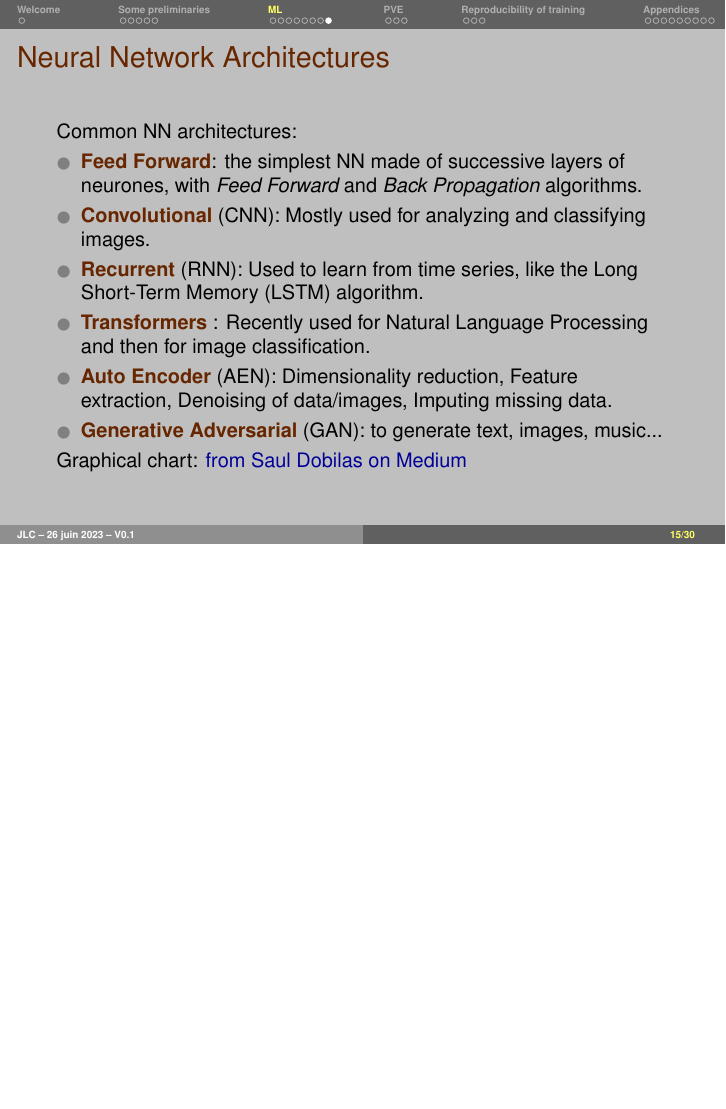
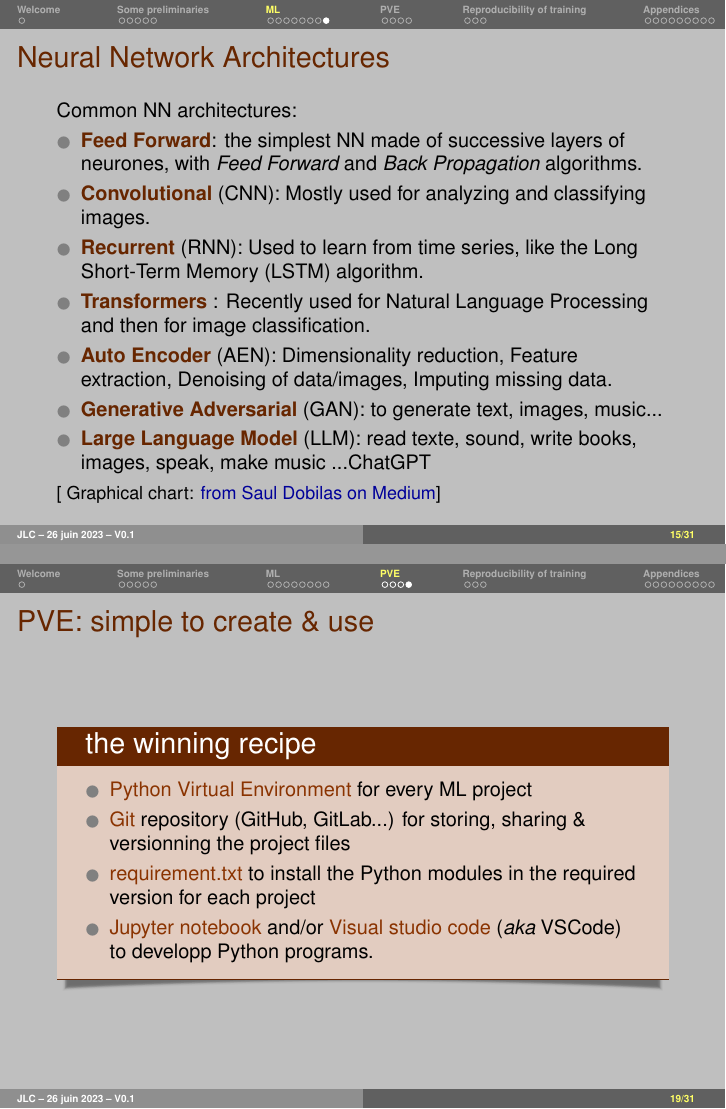
Before and after one commit to cjlux/ML-feedback, LaTeX slides (Slides/slides.tex): page 24 of 67 before the commit and pages 24 and 48 of 71 after it, the two joined at a grey line, the shorter picture padded with empty space. Compiled offline with pdfLaTeX.

Commit message:
initial revision for Café IA, june 26 2023

```diff
--- a/Slides/slides.tex
+++ b/Slides/slides.tex
@@ -1,5 +1,5 @@
 \documentclass[10pt,serif,mathserif,compress,hyperref={colorlinks}]{beamer}
-%\mode<presentation>
+\mode<presentation>
 \usepackage{pgf}
 \usepackage{pgfpages}
 \usepackage[T1]{fontenc}
@@ -427,8 +427,9 @@ Common NN architectures:
   \item \bfdarkchoco{Transformers} : Recently used for Natural Language Processing and then for image classification.
   \item \bfdarkchoco{Auto Encoder} (AEN): Dimensionality reduction, Feature extraction, Denoising of data/images, Imputing missing data.
   \item \bfdarkchoco{Generative Adversarial} (GAN): to generate text, images, music...
+  \item \bfdarkchoco{Large Language Model} (LLM): read texte, sound, write books, images, speak, make music ...ChatGPT
 \end{itemize}
-Graphical chart: \href{https://chart-studio.plotly.com/~SolClover/90.embed?autosize=true&referrer=https\%3A\%2F\%2Ftowardsdatascience.com\%2F}{from Saul Dobilas on Medium}
+{\small\centering[ Graphical chart: \href{https://chart-studio.plotly.com/~SolClover/90.embed?autosize=true&referrer=https\%3A\%2F\%2Ftowardsdatascience.com\%2F}{from Saul Dobilas on Medium}] }
 \end{frame}
 %===============================================================================
 
@@ -507,6 +508,22 @@ Graphical chart: \href{https://chart-studio.plotly.com/~SolClover/90.embed?autos
     \visible<6->{\dSmiley[1.][green!60!white] No conflict with \Chocolate{conda install}}
   \end{tcolorbox}
   }
+\end{frame}
+%===============================================================================
+
+%=================================== 18 ========================================
+\begin{frame}{PVE: simple to create \& use}
+
+  \begin{tcolorbox}[title=the winning recipe]
+
+    \begin{itemize}
+    \item <1-> \Chocolate{Python Virtual Environment} for every ML project
+    \item <2-> \Chocolate{Git} repository (GitHub, GitLab...) for storing, sharing \& versionning the project files
+    \item <3-> \Chocolate{requirement.txt} to install the Python modules in the required version for each project
+    \item <4-> \Chocolate{Jupyter notebook} and/or \Chocolate{Visual studio code} ({\it aka} VSCode) to developp Python programs.
+
+    \end{itemize}
+    \end{tcolorbox}
 \end{frame}
 %===============================================================================
 
```
Also changed, not shown: Slides/slides.tex (10 more changed lines), 5 other files.
